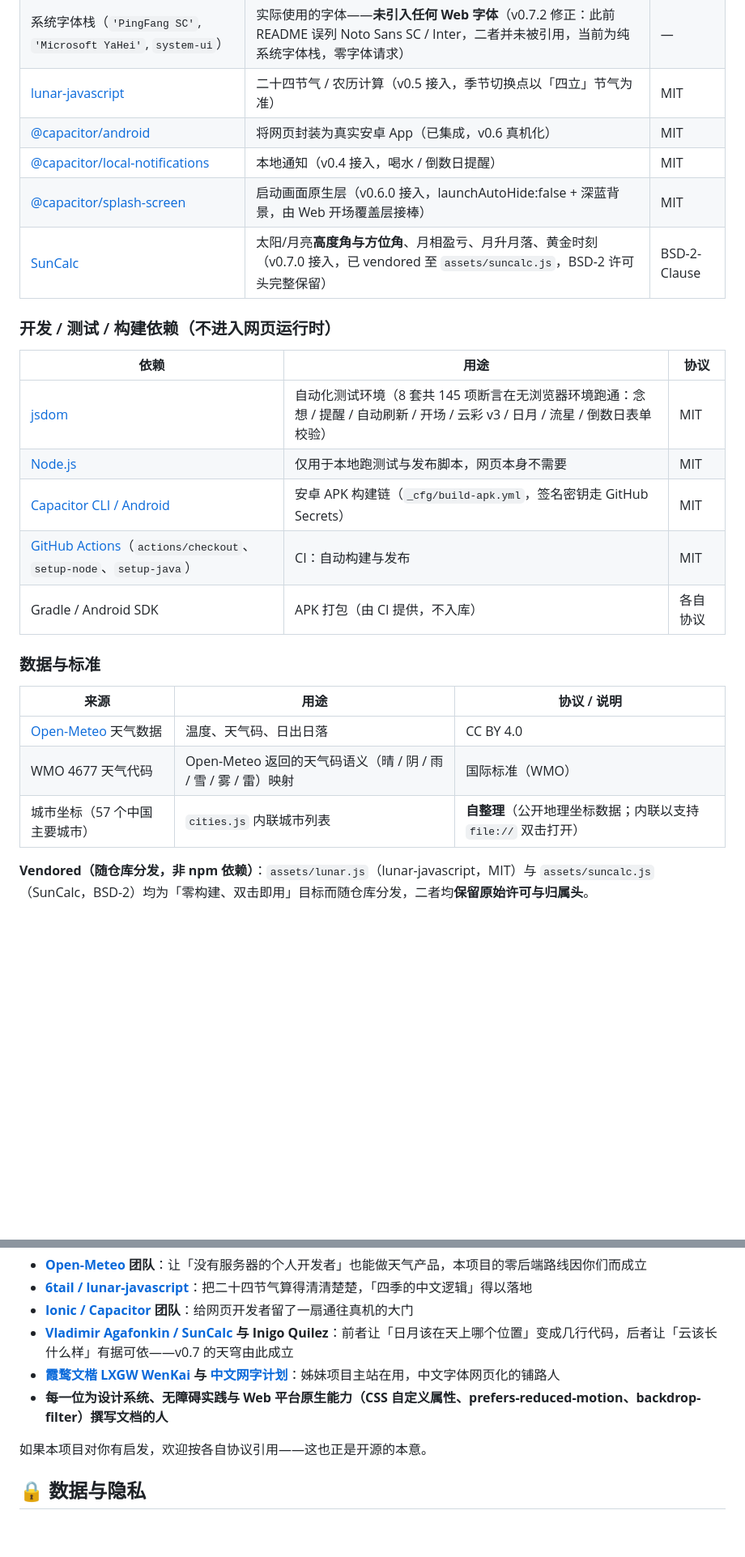
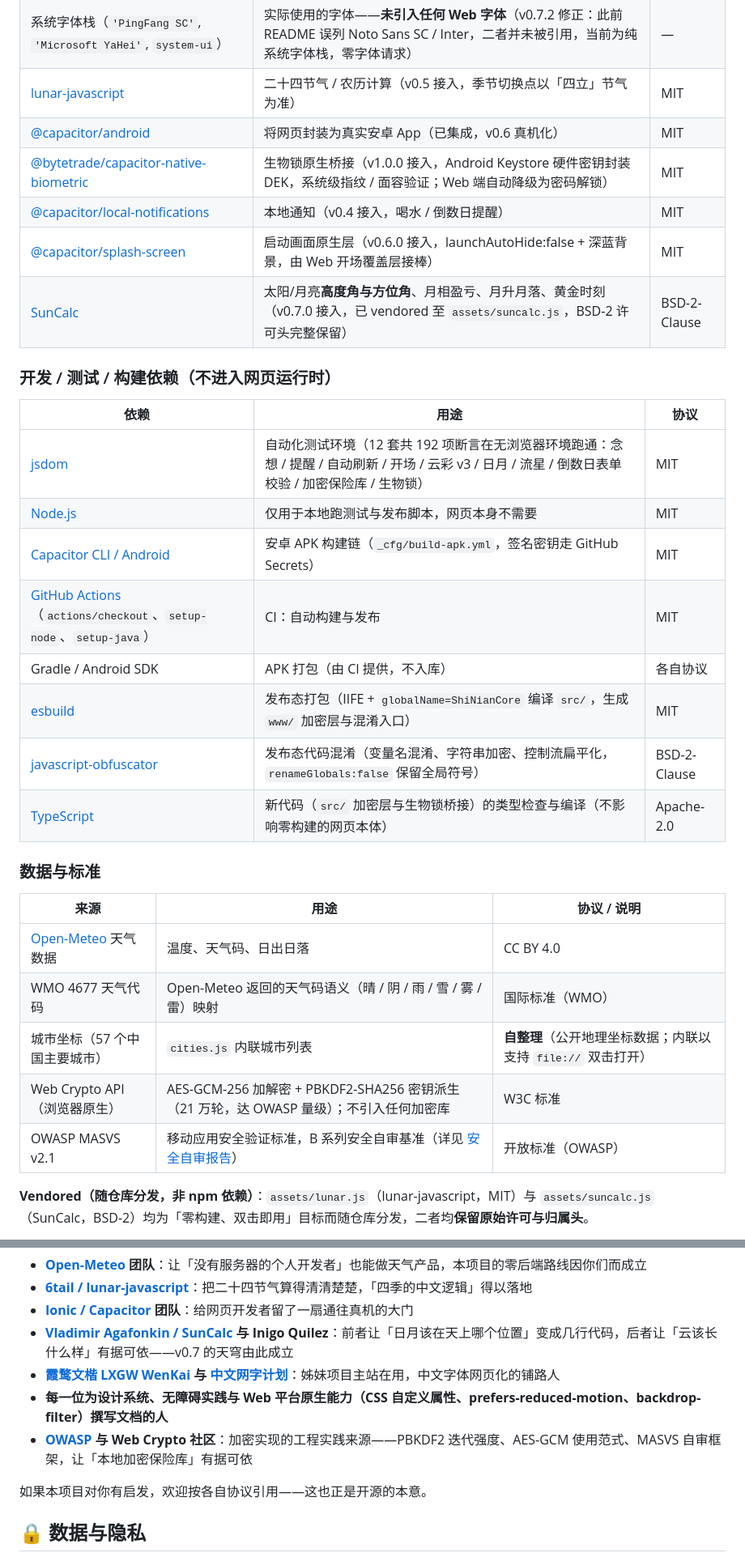
Before and after one commit to xiaoyu-hue/shinian, a Markdown page: README.md, 2 parts joined by grey strips. Shown at 81% size. GitHub-like rendering; blank space fills up the shorter version.

Commit message:
docs: README 致敬开源与依赖补充 v1.0.0 条目
- 运行时依赖表补 @bytetrade/capacitor-native-biometric（生物锁，Android Keystore 封装 DEK）
- 开发/测试/构建依赖表补 esbuild / javascript-obfuscator / typescript（发布态打包+混淆+类型检查）
- 数据与标准表补 Web Crypto API 与 OWASP MASVS v2.1 加密自审基准
- 深深致敬补 OWASP / Web Crypto 社区
- 修正过时测试数字：8 套 145 项 → 12 套 192 项断言

```diff
--- a/README.md
+++ b/README.md
@@ -79,6 +79,7 @@
 | 系统字体栈（`'PingFang SC'`, `'Microsoft YaHei'`, `system-ui`） | 实际使用的字体——**未引入任何 Web 字体**（v0.7.2 修正：此前 README 误列 Noto Sans SC / Inter，二者并未被引用，当前为纯系统字体栈，零字体请求） | — |
 | [lunar-javascript](https://github.com/6tail/lunar-javascript) | 二十四节气 / 农历计算（v0.5 接入，季节切换点以「四立」节气为准） | MIT |
 | [@capacitor/android](https://capacitorjs.com) | 将网页封装为真实安卓 App（已集成，v0.6 真机化） | MIT |
+| [@bytetrade/capacitor-native-biometric](https://github.com/Above-Os/capacitor-native-biometric) | 生物锁原生桥接（v1.0.0 接入，Android Keystore 硬件密钥封装 DEK，系统级指纹 / 面容验证；Web 端自动降级为密码解锁） | MIT |
 | [@capacitor/local-notifications](https://capacitorjs.com) | 本地通知（v0.4 接入，喝水 / 倒数日提醒） | MIT |
 | [@capacitor/splash-screen](https://capacitorjs.com) | 启动画面原生层（v0.6.0 接入，launchAutoHide:false + 深蓝背景，由 Web 开场覆盖层接棒） | MIT |
 | [SunCalc](https://github.com/mourner/suncalc) | 太阳/月亮**高度角与方位角**、月相盈亏、月升月落、黄金时刻（v0.7.0 接入，已 vendored 至 `assets/suncalc.js`，BSD-2 许可头完整保留） | BSD-2-Clause |
@@ -87,11 +88,14 @@
 
 | 依赖 | 用途 | 协议 |
 |---|---|---|
-| [jsdom](https://github.com/jsdom/jsdom) | 自动化测试环境（8 套共 145 项断言在无浏览器环境跑通：念想 / 提醒 / 自动刷新 / 开场 / 云彩 v3 / 日月 / 流星 / 倒数日表单校验） | MIT |
+| [jsdom](https://github.com/jsdom/jsdom) | 自动化测试环境（12 套共 192 项断言在无浏览器环境跑通：念想 / 提醒 / 自动刷新 / 开场 / 云彩 v3 / 日月 / 流星 / 倒数日表单校验 / 加密保险库 / 生物锁） | MIT |
 | [Node.js](https://nodejs.org) | 仅用于本地跑测试与发布脚本，网页本身不需要 | MIT |
 | [Capacitor CLI / Android](https://capacitorjs.com) | 安卓 APK 构建链（`_cfg/build-apk.yml`，签名密钥走 GitHub Secrets） | MIT |
 | [GitHub Actions](https://github.com/actions)（`actions/checkout`、`setup-node`、`setup-java`） | CI：自动构建与发布 | MIT |
 | Gradle / Android SDK | APK 打包（由 CI 提供，不入库） | 各自协议 |
+| [esbuild](https://esbuild.github.io) | 发布态打包（IIFE + `globalName=ShiNianCore` 编译 `src/`，生成 `www/` 加密层与混淆入口） | MIT |
+| [javascript-obfuscator](https://obfuscator.io) | 发布态代码混淆（变量名混淆、字符串加密、控制流扁平化，`renameGlobals:false` 保留全局符号） | BSD-2-Clause |
+| [TypeScript](https://www.typescriptlang.org/) | 新代码（`src/` 加密层与生物锁桥接）的类型检查与编译（不影响零构建的网页本体） | Apache-2.0 |
 
 ### 数据与标准
 
@@ -100,6 +104,8 @@
 | [Open-Meteo](https://open-meteo.com) 天气数据 | 温度、天气码、日出日落 | CC BY 4.0 |
 | WMO 4677 天气代码 | Open-Meteo 返回的天气码语义（晴 / 阴 / 雨 / 雪 / 雾 / 雷）映射 | 国际标准（WMO） |
 | 城市坐标（57 个中国主要城市） | `cities.js` 内联城市列表 | **自整理**（公开地理坐标数据；内联以支持 `file://` 双击打开） |
+| Web Crypto API（浏览器原生） | AES-GCM-256 加解密 + PBKDF2-SHA256 密钥派生（21 万轮，达 OWASP 量级）；不引入任何加密库 | W3C 标准 |
+| OWASP MASVS v2.1 | 移动应用安全验证标准，B 系列安全自审基准（详见 [安全自审报告](./_docs/SECURITY-AUDIT-v1.0.0.md)） | 开放标准（OWASP） |
 
 **Vendored（随仓库分发，非 npm 依赖）**：`assets/lunar.js`（lunar-javascript，MIT）与 `assets/suncalc.js`（SunCalc，BSD-2）均为「零构建、双击即用」目标而随仓库分发，二者均**保留原始许可与归属头**。
 
@@ -159,6 +165,7 @@ v0.7 的云与日月同样为**自研实现**，下列项目**未被引入**（
 - **[Vladimir Agafonkin / SunCalc](https://github.com/mourner/suncalc) 与 Inigo Quilez**：前者让「日月该在天上哪个位置」变成几行代码，后者让「云该长什么样」有据可依——v0.7 的天穹由此成立
 - **[霞鹜文楷 LXGW WenKai](https://github.com/lxgw/LxgwWenKai) 与 [中文网字计划](https://github.com/Konghayao/cn-font-split)**：姊妹项目主站在用，中文字体网页化的铺路人
 - **每一位为设计系统、无障碍实践与 Web 平台原生能力（CSS 自定义属性、prefers-reduced-motion、backdrop-filter）撰写文档的人**
+- **[OWASP](https://owasp.org) 与 Web Crypto 社区**：加密实现的工程实践来源——PBKDF2 迭代强度、AES-GCM 使用范式、MASVS 自审框架，让「本地加密保险库」有据可依
 
 如果本项目对你有启发，欢迎按各自协议引用——这也正是开源的本意。
 
```
